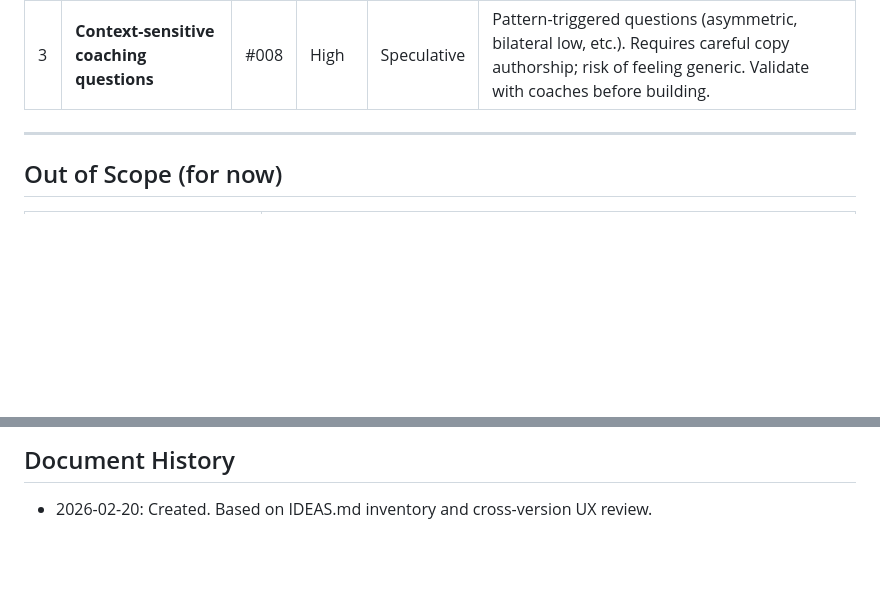
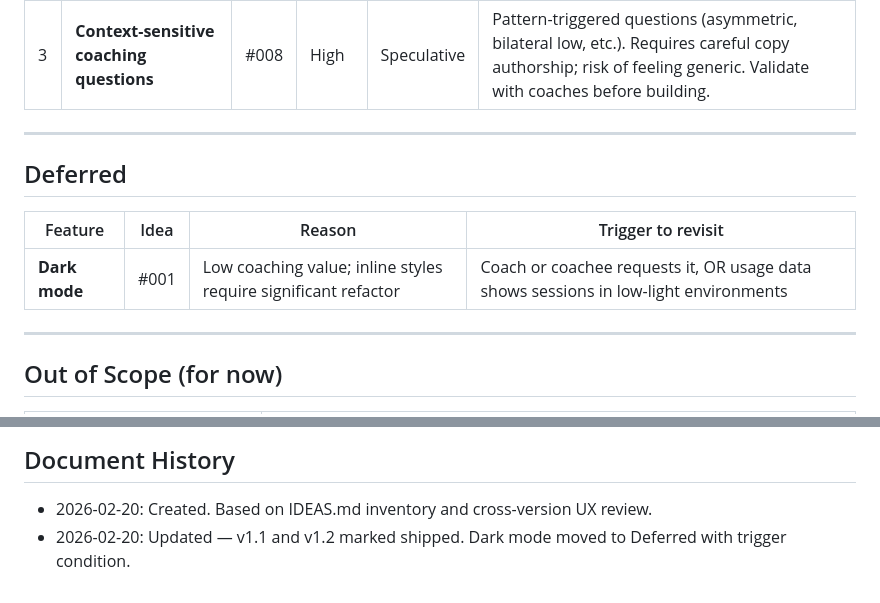
Before and after one commit to rhart696/true-valence-mapper, a Markdown page: docs/ROADMAP.md, 2 parts joined by grey strips. GitHub-like rendering; blank space fills up the shorter version.

```diff
--- a/docs/ROADMAP.md
+++ b/docs/ROADMAP.md
@@ -94,6 +93,14 @@ This is the most impactful single upgrade for real coaching use — currently, c
 
 ---
 
+## Deferred
+
+| Feature | Idea | Reason | Trigger to revisit |
+|---------|------|--------|-------------------|
+| **Dark mode** | #001 | Low coaching value; inline styles require significant refactor | Coach or coachee requests it, OR usage data shows sessions in low-light environments |
+
+---
+
 ## Out of Scope (for now)
 
 | Feature | Reason |
@@ -117,3 +124,4 @@ The ordering is driven by three factors:
 ## Document History
 
 - 2026-02-20: Created. Based on IDEAS.md inventory and cross-version UX review.
+- 2026-02-20: Updated — v1.1 and v1.2 marked shipped. Dark mode moved to Deferred with trigger condition.
```
Also changed, not shown: other parts of docs/ROADMAP.md (+19 -20 lines), docs/IDEAS.md (+48 -86 lines).
